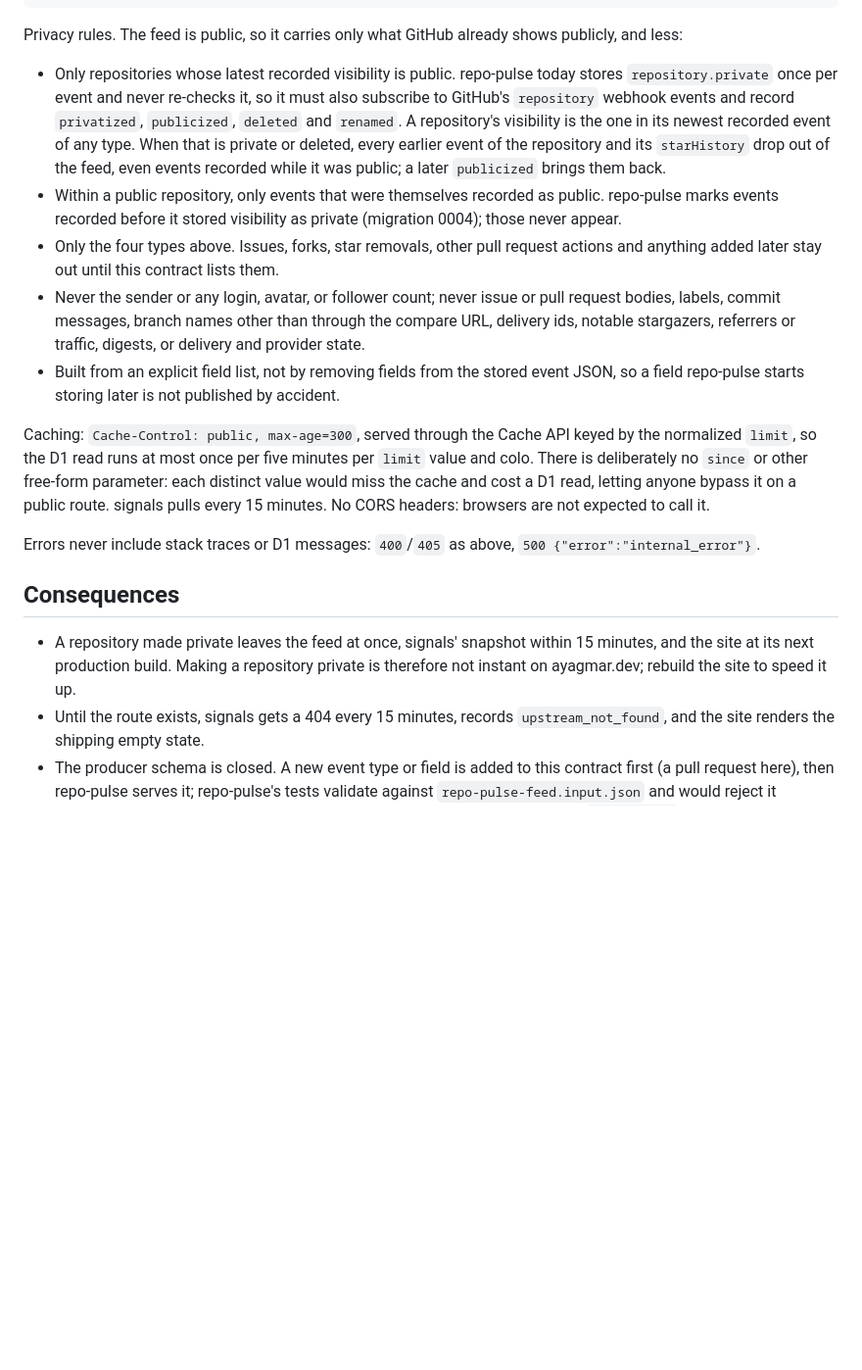
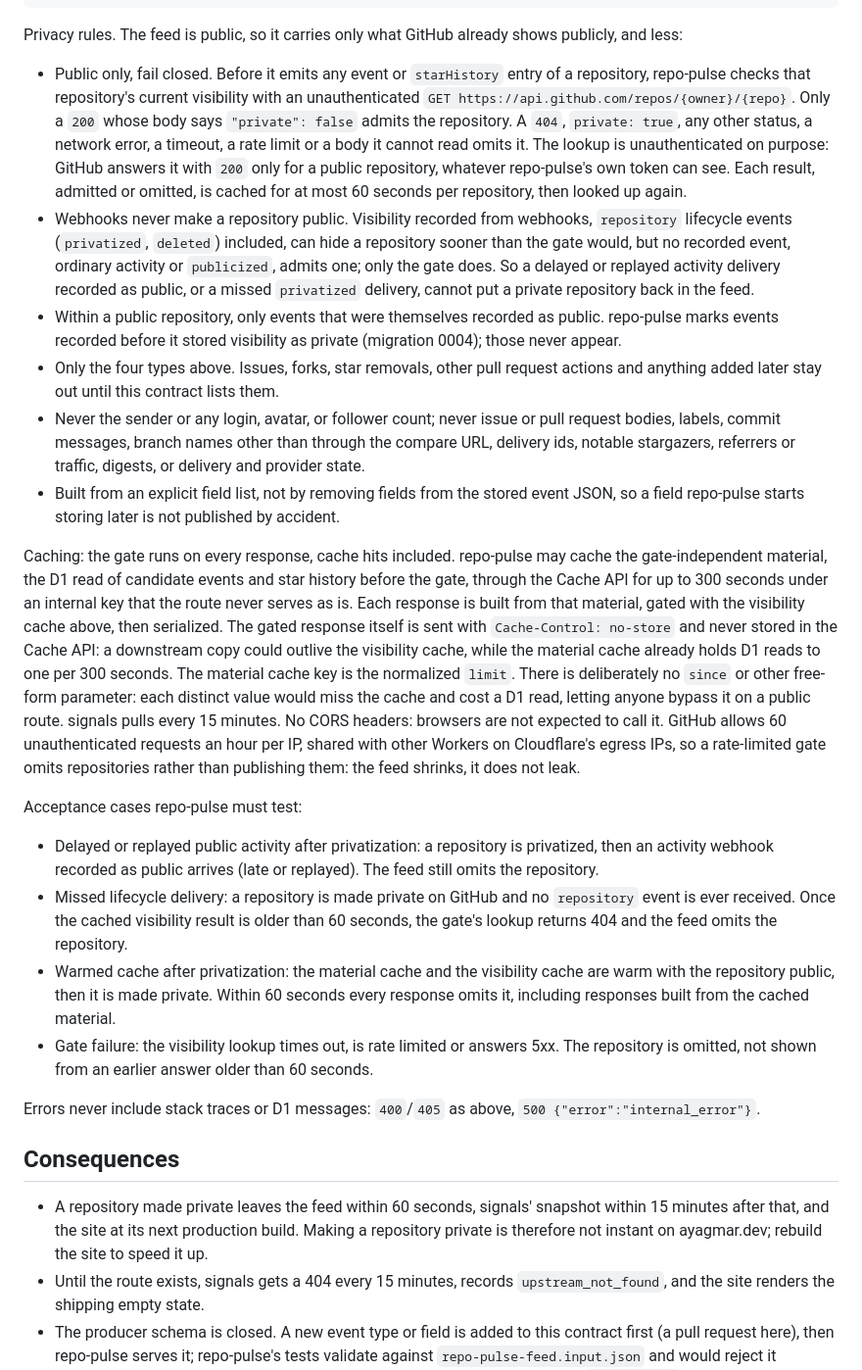
Before and after one commit to ayagmar/ayagmar.dev, a Markdown page: docs/adr/0012-repo-pulse-public-feed.md, the part around the change. Shown at 98% size. Drawn GitHub-style; blank space fills up the shorter version.

Commit message:
docs(adr): gate the repo-pulse feed on current GitHub visibility, failing closed
Recorded webhook visibility can be stale: a delayed or replayed activity
event, or a missed privatized delivery, could put a private repository
back in the feed. repo-pulse now checks each repository with a fresh
unauthenticated GitHub lookup, cached at most 60 s, on every response,
cache hits included; anything but a public answer omits the repository.
Only gate-independent material is cached, and the ADR lists the cases
repo-pulse must test.

````diff
--- a/docs/adr/0012-repo-pulse-public-feed.md
+++ b/docs/adr/0012-repo-pulse-public-feed.md
@@ -134,19 +134,26 @@ Example:
 ```
 
 Privacy rules. The feed is public, so it carries only what GitHub already shows publicly, and less:
-- Only repositories whose latest recorded visibility is public. repo-pulse today stores `repository.private` once per event and never re-checks it, so it must also subscribe to GitHub's `repository` webhook events and record `privatized`, `publicized`, `deleted` and `renamed`. A repository's visibility is the one in its newest recorded event of any type. When that is private or deleted, every earlier event of the repository and its `starHistory` drop out of the feed, even events recorded while it was public; a later `publicized` brings them back.
+- Public only, fail closed. Before it emits any event or `starHistory` entry of a repository, repo-pulse checks that repository's current visibility with an unauthenticated `GET https://api.github.com/repos/{owner}/{repo}`. Only a `200` whose body says `"private": false` admits the repository. A `404`, `private: true`, any other status, a network error, a timeout, a rate limit or a body it cannot read omits it. The lookup is unauthenticated on purpose: GitHub answers it with `200` only for a public repository, whatever repo-pulse's own token can see. Each result, admitted or omitted, is cached for at most 60 seconds per repository, then looked up again.
+- Webhooks never make a repository public. Visibility recorded from webhooks, `repository` lifecycle events (`privatized`, `deleted`) included, can hide a repository sooner than the gate would, but no recorded event, ordinary activity or `publicized`, admits one; only the gate does. So a delayed or replayed activity delivery recorded as public, or a missed `privatized` delivery, cannot put a private repository back in the feed.
 - Within a public repository, only events that were themselves recorded as public. repo-pulse marks events recorded before it stored visibility as private (migration 0004); those never appear.
 - Only the four types above. Issues, forks, star removals, other pull request actions and anything added later stay out until this contract lists them.
 - Never the sender or any login, avatar, or follower count; never issue or pull request bodies, labels, commit messages, branch names other than through the compare URL, delivery ids, notable stargazers, referrers or traffic, digests, or delivery and provider state.
 - Built from an explicit field list, not by removing fields from the stored event JSON, so a field repo-pulse starts storing later is not published by accident.
 
-Caching: `Cache-Control: public, max-age=300`, served through the Cache API keyed by the normalized `limit`, so the D1 read runs at most once per five minutes per `limit` value and colo. There is deliberately no `since` or other free-form parameter: each distinct value would miss the cache and cost a D1 read, letting anyone bypass it on a public route. signals pulls every 15 minutes. No CORS headers: browsers are not expected to call it.
+Caching: the gate runs on every response, cache hits included. repo-pulse may cache the gate-independent material, the D1 read of candidate events and star history before the gate, through the Cache API for up to 300 seconds under an internal key that the route never serves as is. Each response is built from that material, gated with the visibility cache above, then serialized. The gated response itself is sent with `Cache-Control: no-store` and never stored in the Cache API: a downstream copy could outlive the visibility cache, while the material cache already holds D1 reads to one per 300 seconds. The material cache key is the normalized `limit`. There is deliberately no `since` or other free-form parameter: each distinct value would miss the cache and cost a D1 read, letting anyone bypass it on a public route. signals pulls every 15 minutes. No CORS headers: browsers are not expected to call it. GitHub allows 60 unauthenticated requests an hour per IP, shared with other Workers on Cloudflare's egress IPs, so a rate-limited gate omits repositories rather than publishing them: the feed shrinks, it does not leak.
+
+Acceptance cases repo-pulse must test:
+- Delayed or replayed public activity after privatization: a repository is privatized, then an activity webhook recorded as public arrives (late or replayed). The feed still omits the repository.
+- Missed lifecycle delivery: a repository is made private on GitHub and no `repository` event is ever received. Once the cached visibility result is older than 60 seconds, the gate's lookup returns 404 and the feed omits the repository.
+- Warmed cache after privatization: the material cache and the visibility cache are warm with the repository public, then it is made private. Within 60 seconds every response omits it, including responses built from the cached material.
+- Gate failure: the visibility lookup times out, is rate limited or answers 5xx. The repository is omitted, not shown from an earlier answer older than 60 seconds.
 
 Errors never include stack traces or D1 messages: `400`/`405` as above, `500 {"error":"internal_error"}`.
 
 ## Consequences
 
-- A repository made private leaves the feed at once, signals' snapshot within 15 minutes, and the site at its next production build. Making a repository private is therefore not instant on ayagmar.dev; rebuild the site to speed it up.
+- A repository made private leaves the feed within 60 seconds, signals' snapshot within 15 minutes after that, and the site at its next production build. Making a repository private is therefore not instant on ayagmar.dev; rebuild the site to speed it up.
 - Until the route exists, signals gets a 404 every 15 minutes, records `upstream_not_found`, and the site renders the shipping empty state.
 - The producer schema is closed. A new event type or field is added to this contract first (a pull request here), then repo-pulse serves it; repo-pulse's tests validate against `repo-pulse-feed.input.json` and would reject it otherwise. Separately, signals reads leniently: it checks each event and each `starHistory` entry on its own and skips one it cannot read, so one bad item, or a type the deployed signals does not know yet, does not blank the shipping section.
 - The shared fixtures under `packages/contracts/fixtures/repo-pulse/` are sample data in this shape; replace the `ok` case with a real response once the route is live.
````
